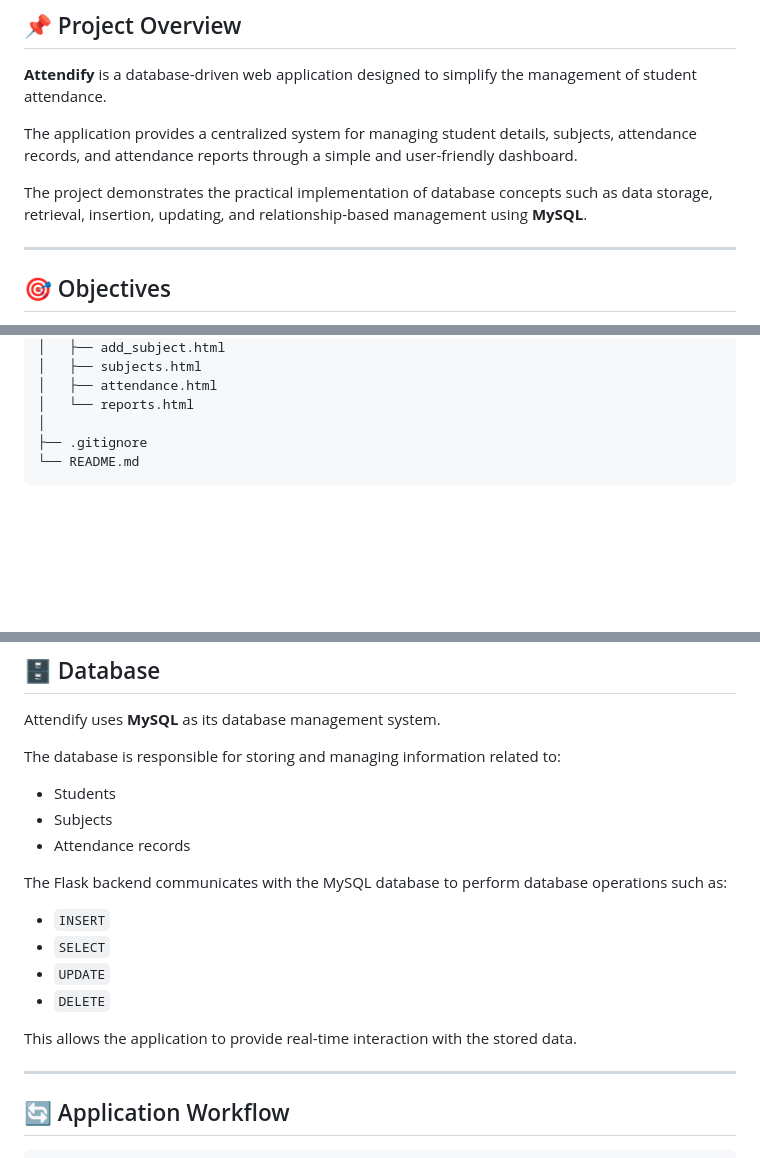
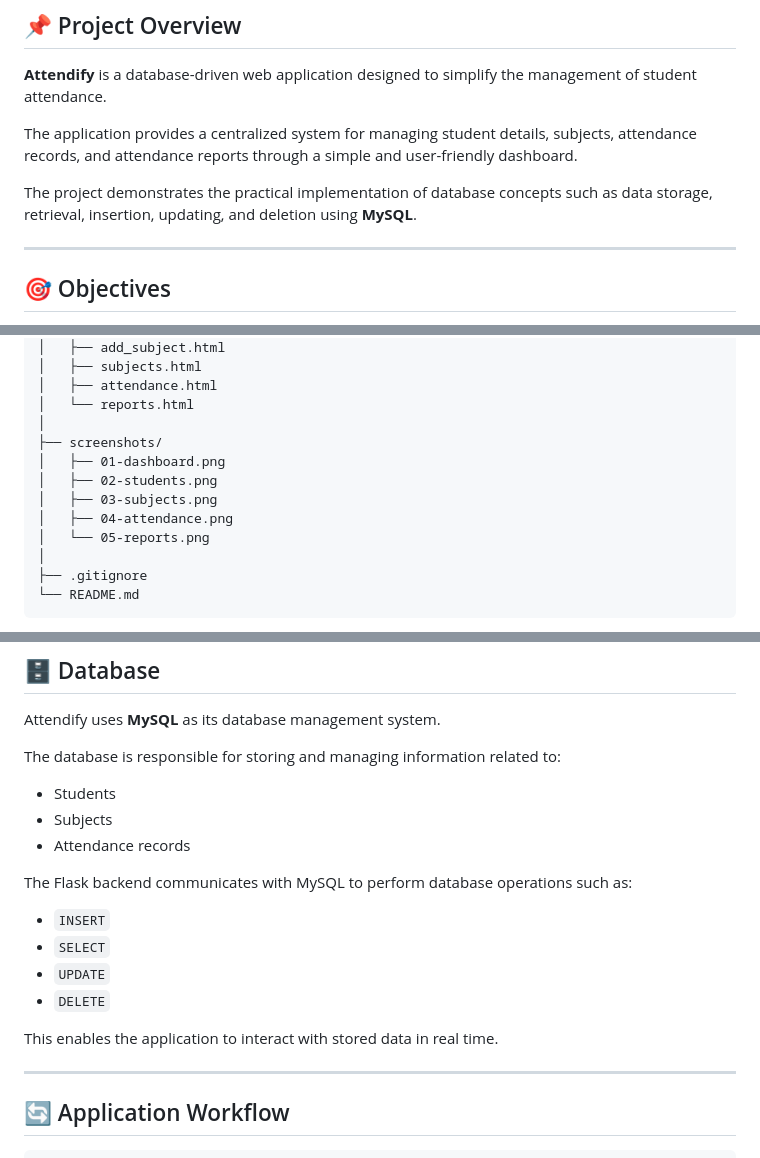
Before and after one commit to jaswankumar25/Student-Attendance-Management-System, a Markdown page: README.md, 3 parts joined by grey strips. Rendered like a GitHub page; blank space fills up the shorter version.

````diff
--- a/README.md
+++ b/README.md
@@ -10,7 +10,7 @@ A web-based Student Attendance Management System developed as a Database Managem
 
 The application provides a centralized system for managing student details, subjects, attendance records, and attendance reports through a simple and user-friendly dashboard.
 
-The project demonstrates the practical implementation of database concepts such as data storage, retrieval, insertion, updating, and relationship-based management using **MySQL**.
+The project demonstrates the practical implementation of database concepts such as data storage, retrieval, insertion, updating, and deletion using **MySQL**.
 
 ---
 
@@ -121,6 +126,13 @@ Student-Attendance-Management-System/
 │   ├── attendance.html
 │   └── reports.html
 │
+├── screenshots/
+│   ├── 01-dashboard.png
+│   ├── 02-students.png
+│   ├── 03-subjects.png
+│   ├── 04-attendance.png
+│   └── 05-reports.png
+│
 ├── .gitignore
 └── README.md
 ```
@@ -139,14 +151,14 @@ The database is responsible for storing and managing information related to:
 - Subjects
 - Attendance records
 
-The Flask backend communicates with the MySQL database to perform database operations such as:
+The Flask backend communicates with MySQL to perform database operations such as:
 
 - `INSERT`
 - `SELECT`
 - `UPDATE`
 - `DELETE`
 
-This allows the application to provide real-time interaction with the stored data.
+This enables the application to interact with stored data in real time.
 
 ---
 
````
Also changed, not shown: other parts of README.md (+55 -6 lines).
